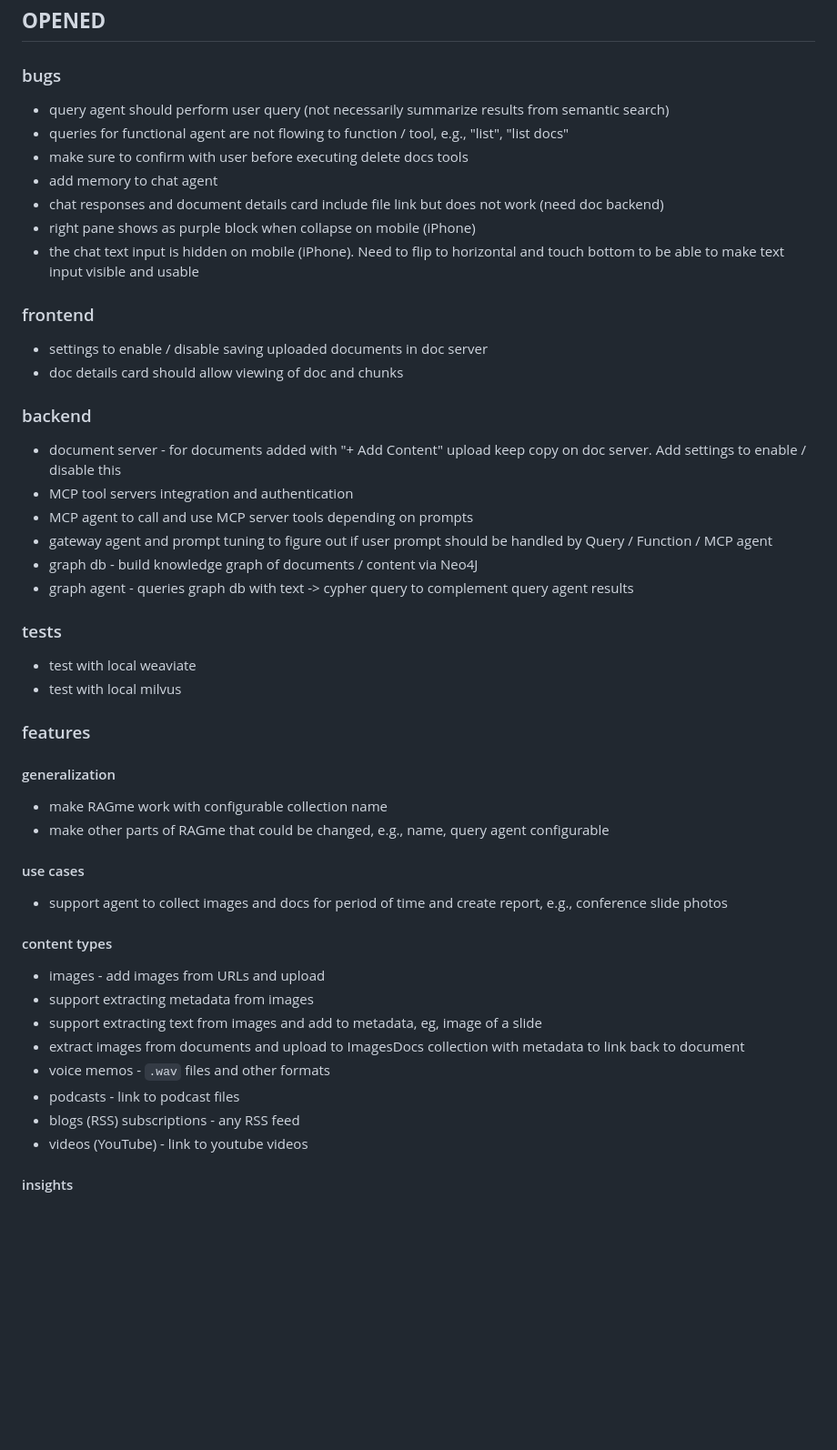
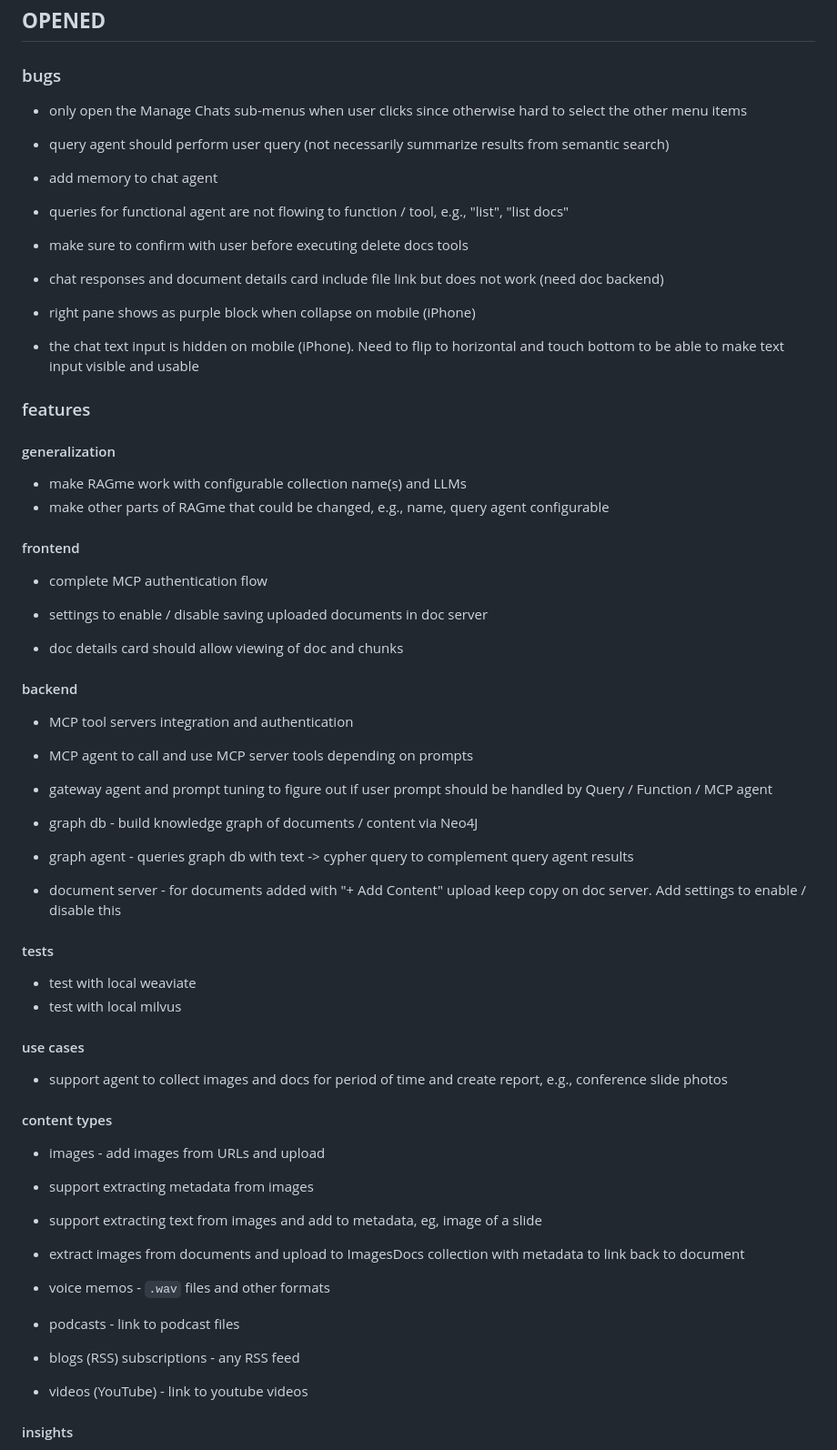
Before and after one commit to maximilien/ragme-io, a Markdown page: TODOs.md, the part around one of its changes. Shown at 91% size. Rendered like a GitHub page; blank space fills up the shorter version.

Commit message:
chore: TODOs cleanup and update
Signed-off-by: Michael Maximilien <mmaximilien@gmail.com>

```diff
--- a/TODOs.md
+++ b/TODOs.md
@@ -3,35 +3,44 @@
 ## **OPENED**
 
 ### bugs
+* only open the Manage Chats sub-menus when user clicks since otherwise hard to select the other menu items
+
 * query agent should perform user query (not necessarily summarize results from semantic search)
+* add memory to chat agent
+
 * queries for functional agent are not flowing to function / tool, e.g., "list", "list docs"
 * make sure to confirm with user before executing delete docs tools
-* add memory to chat agent
+
 * chat responses and document details card include file link but does not work (need doc backend)
 * right pane shows as purple block when collapse on mobile (iPhone)
 * the chat text input is hidden on mobile (iPhone). Need to flip to horizontal and touch bottom to be able to make text input visible and usable
 
-### frontend
+### features
+
+#### generalization
+* make RAGme work with configurable collection name(s) and LLMs
+* make other parts of RAGme that could be changed, e.g., name, query agent configurable
+
+#### frontend
+* complete MCP authentication flow
+
 * settings to enable / disable saving uploaded documents in doc server
 * doc details card should allow viewing of doc and chunks
 
-### backend
-* document server - for documents added with "+ Add Content" upload keep copy on doc server. Add settings to enable / disable this
+#### backend
 * MCP tool servers integration and authentication
 * MCP agent to call and use MCP server tools depending on prompts
+
 * gateway agent and prompt tuning to figure out if user prompt should be handled by Query / Function / MCP agent
+
 * graph db - build knowledge graph of documents / content via Neo4J
 * graph agent - queries graph db with text -> cypher query to complement query agent results
 
-### tests
+* document server - for documents added with "+ Add Content" upload keep copy on doc server. Add settings to enable / disable this
+
+#### tests
 * test with local weaviate
 * test with local milvus
-
-### features
-
-#### generalization
-* make RAGme work with configurable collection name
-* make other parts of RAGme that could be changed, e.g., name, query agent configurable
 
 #### use cases
 * support agent to collect images and docs for period of time and create report, e.g., conference slide photos
@@ -41,9 +50,12 @@
 * support extracting metadata from images
 * support extracting text from images and add to metadata, eg, image of a slide
 * extract images from documents and upload to ImagesDocs collection with metadata to link back to document
+
 * voice memos - `.wav` files and other formats
 * podcasts - link to podcast files
+
 * blogs (RSS) subscriptions - any RSS feed
+
 * videos (YouTube) - link to youtube videos
 
 #### insights
```
Also changed, not shown: other parts of TODOs.md (+1 -0 lines).
